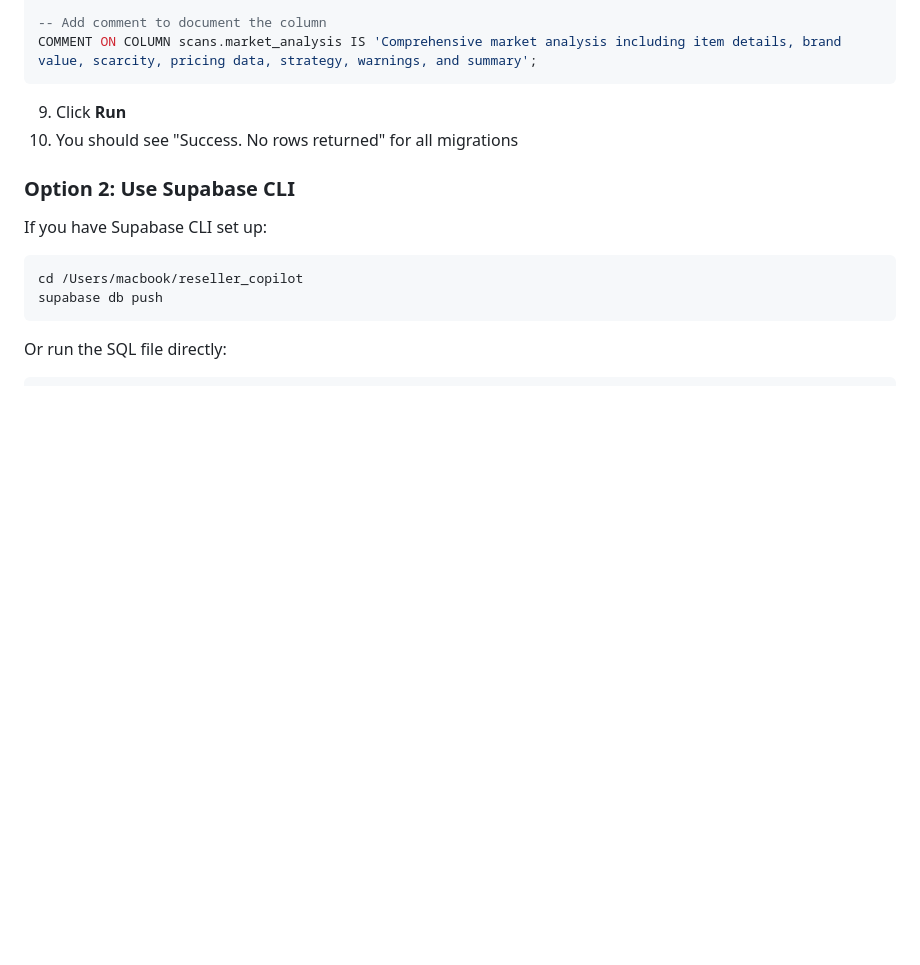
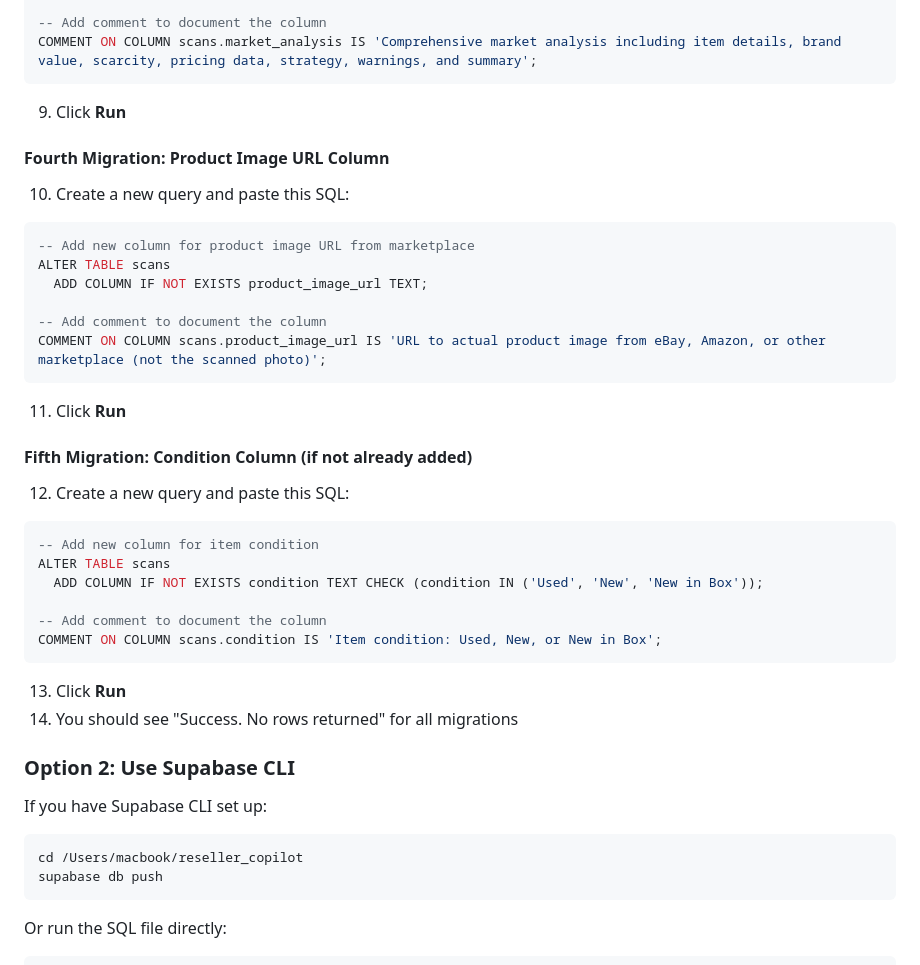
Before and after one commit to coachAI-CEO/ResellerCopilot, a Markdown page: UPDATE_DATABASE_SCHEMA.md, the part around the change. Rendered like a GitHub page; blank space fills up the shorter version.

Commit message:
Add product_image_url migration instructions

````diff
--- a/UPDATE_DATABASE_SCHEMA.md
+++ b/UPDATE_DATABASE_SCHEMA.md
@@ -75,7 +75,35 @@ COMMENT ON COLUMN scans.market_analysis IS 'Comprehensive market analysis includ
 ```
 
 9. Click **Run**
-10. You should see "Success. No rows returned" for all migrations
+
+#### Fourth Migration: Product Image URL Column
+10. Create a new query and paste this SQL:
+
+```sql
+-- Add new column for product image URL from marketplace
+ALTER TABLE scans
+  ADD COLUMN IF NOT EXISTS product_image_url TEXT;
+
+-- Add comment to document the column
+COMMENT ON COLUMN scans.product_image_url IS 'URL to actual product image from eBay, Amazon, or other marketplace (not the scanned photo)';
+```
+
+11. Click **Run**
+
+#### Fifth Migration: Condition Column (if not already added)
+12. Create a new query and paste this SQL:
+
+```sql
+-- Add new column for item condition
+ALTER TABLE scans
+  ADD COLUMN IF NOT EXISTS condition TEXT CHECK (condition IN ('Used', 'New', 'New in Box'));
+
+-- Add comment to document the column
+COMMENT ON COLUMN scans.condition IS 'Item condition: Used, New, or New in Box';
+```
+
+13. Click **Run**
+14. You should see "Success. No rows returned" for all migrations
 
 ### Option 2: Use Supabase CLI
 
````
Also changed, not shown: QUICK_FIX_PRODUCT_IMAGE_URL.md (added, +32 -0 lines).
